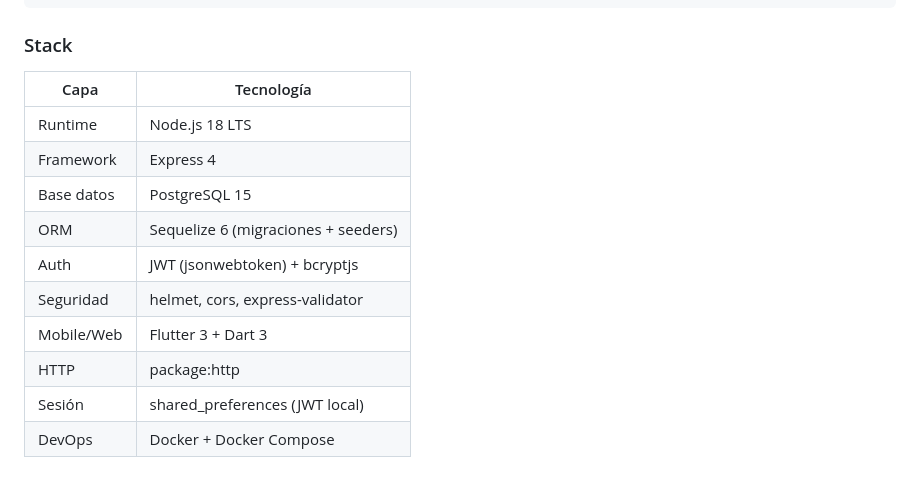
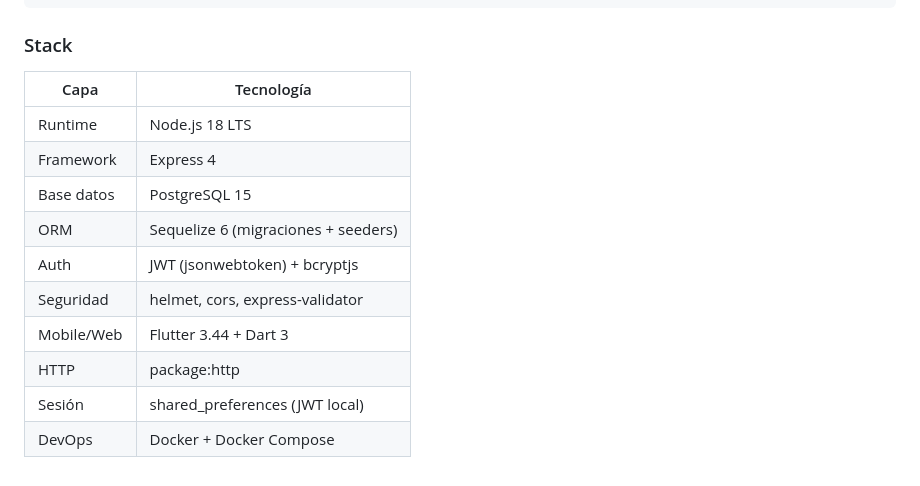
Before and after one commit to elenesm/incidencias-test, a Markdown page: README.md, the part around one of its changes. GitHub-like rendering.

```diff
--- a/README.md
+++ b/README.md
@@ -275,15 +310,15 @@ incidencias-test/
 
 ### Stack
 
-| Capa       | Tecnología                                  |
-|------------|---------------------------------------------|
-| Runtime    | Node.js 18 LTS                              |
-| Framework  | Express 4                                   |
-| Base datos | PostgreSQL 15                               |
-| ORM        | Sequelize 6 (migraciones + seeders)         |
-| Auth       | JWT (jsonwebtoken) + bcryptjs               |
-| Seguridad  | helmet, cors, express-validator             |
-| Mobile/Web | Flutter 3 + Dart 3                          |
-| HTTP       | package:http                                |
-| Sesión     | shared_preferences (JWT local)              |
-| DevOps     | Docker + Docker Compose                     |
+| Capa       | Tecnología                              |
+|------------|-----------------------------------------|
+| Runtime    | Node.js 18 LTS                          |
+| Framework  | Express 4                               |
+| Base datos | PostgreSQL 15                           |
+| ORM        | Sequelize 6 (migraciones + seeders)     |
+| Auth       | JWT (jsonwebtoken) + bcryptjs           |
+| Seguridad  | helmet, cors, express-validator         |
+| Mobile/Web | Flutter 3.44 + Dart 3                   |
+| HTTP       | package:http                            |
+| Sesión     | shared_preferences (JWT local)          |
+| DevOps     | Docker + Docker Compose                 |
```
Also changed, not shown: other parts of README.md (+74 -39 lines).
